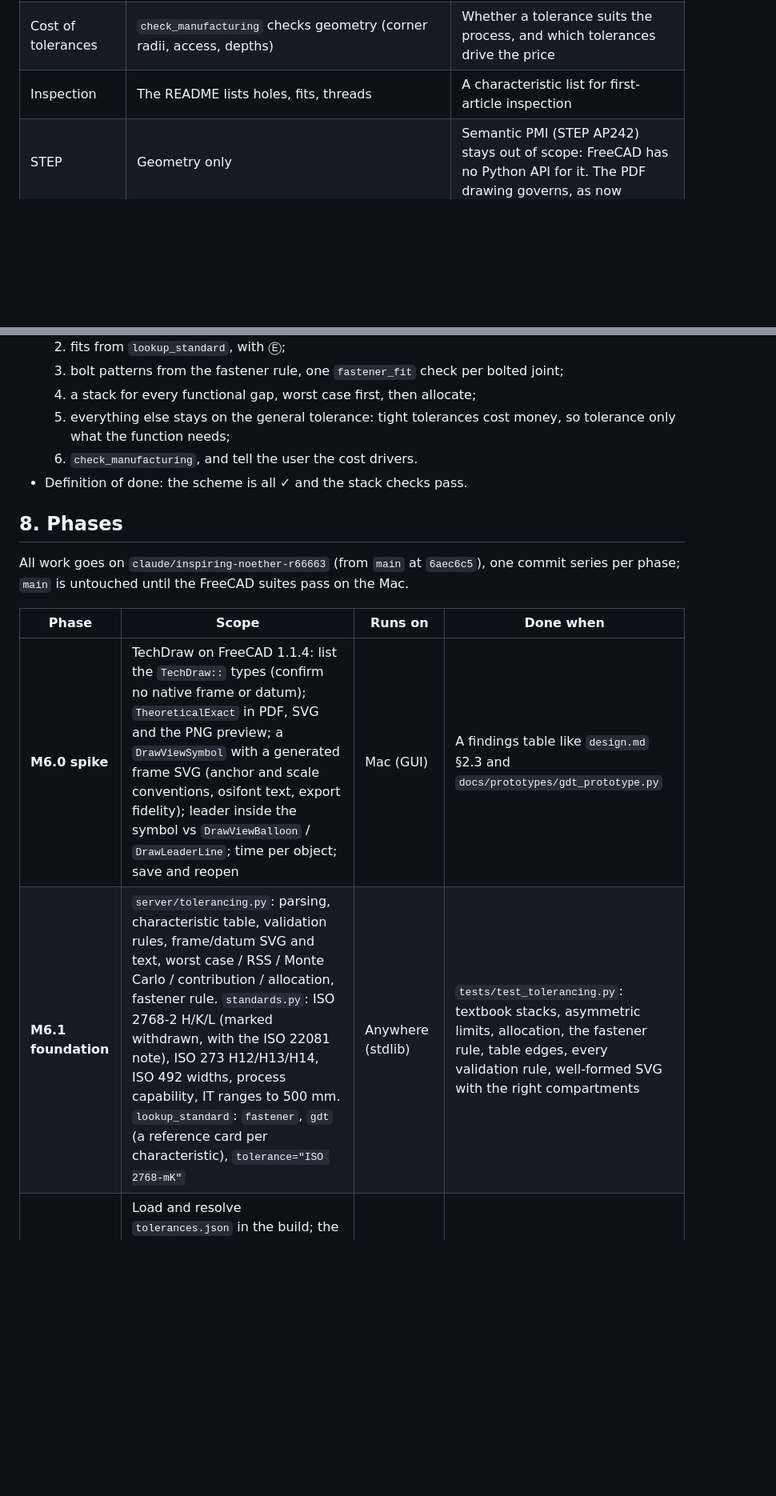
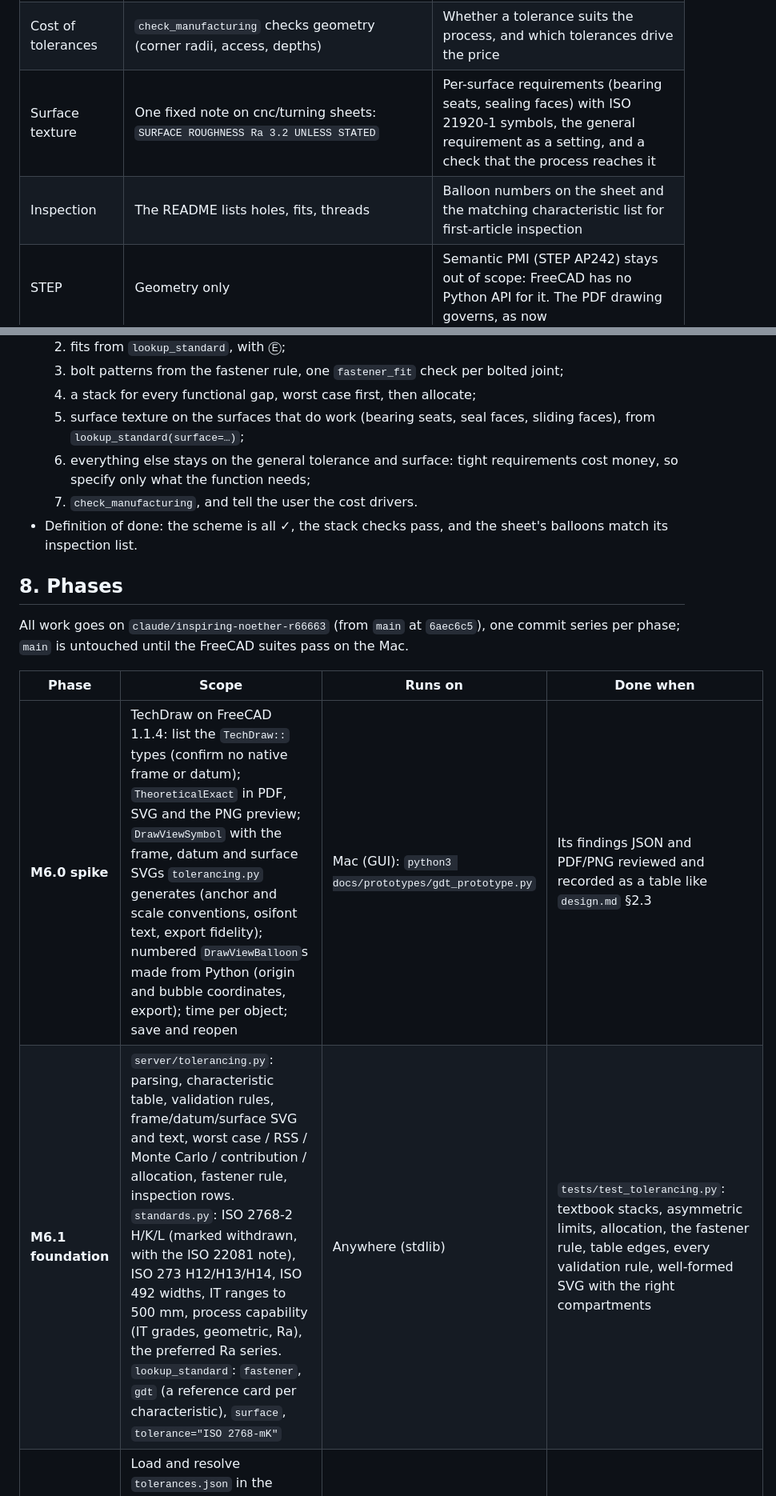
Before and after one commit to matthew018987/free-cad-mcp, a Markdown page: docs/tolerancing-plan.md, 2 parts joined by grey strips. Shown at 80% size. Rendered like a GitHub page; blank space fills up the shorter version.

```diff
--- a/docs/tolerancing-plan.md
+++ b/docs/tolerancing-plan.md
@@ -21,7 +23,8 @@ stack-ups are re-verified on every build like any other check.
 | Geometric tolerances | `checks.json` `parallel`, `perpendicular`, `coaxial`, `coplanar` check the **nominal** model | A way to *specify* flatness, perpendicularity, position, run-out … for the shop; feature control frames; basic dimensions |
 | Stack-up | `measure`, `check_fit`, `section`, `radial_gap` give **nominal** gaps | Worst-case and statistical stacks, contribution ranking, allocation, and "does the bolt pattern still assemble at the limits" |
 | Cost of tolerances | `check_manufacturing` checks geometry (corner radii, access, depths) | Whether a tolerance suits the process, and which tolerances drive the price |
-| Inspection | The README lists holes, fits, threads | A characteristic list for first-article inspection |
+| Surface texture | One fixed note on cnc/turning sheets: `SURFACE ROUGHNESS Ra 3.2 UNLESS STATED` | Per-surface requirements (bearing seats, sealing faces) with ISO 21920-1 symbols, the general requirement as a setting, and a check that the process reaches it |
+| Inspection | The README lists holes, fits, threads | Balloon numbers on the sheet and the matching characteristic list for first-article inspection |
 | STEP | Geometry only | Semantic PMI (STEP AP242) stays out of scope: FreeCAD has no Python API for it. The PDF drawing governs, as now |
 
 ## 2. Principles
@@ -332,10 +379,13 @@ systems price.
   3. bolt patterns from the fastener rule, one `fastener_fit` check per
      bolted joint;
   4. a stack for every functional gap, worst case first, then allocate;
-  5. everything else stays on the general tolerance: tight tolerances cost
-     money, so tolerance only what the function needs;
-  6. `check_manufacturing`, and tell the user the cost drivers.
-- Definition of done: the scheme is all ✓ and the stack checks pass.
+  5. surface texture on the surfaces that do work (bearing seats, seal
+     faces, sliding faces), from `lookup_standard(surface=…)`;
+  6. everything else stays on the general tolerance and surface: tight
+     requirements cost money, so specify only what the function needs;
+  7. `check_manufacturing`, and tell the user the cost drivers.
+- Definition of done: the scheme is all ✓, the stack checks pass, and the
+  sheet's balloons match its inspection list.
 
 ## 8. Phases
 
@@ -345,7 +395,7 @@ FreeCAD suites pass on the Mac.
 
 | Phase | Scope | Runs on | Done when |
 |---|---|---|---|
-| **M6.0 spike** | TechDraw on FreeCAD 1.1.4: list the `TechDraw::` types (confirm no native frame or datum); `TheoreticalExact` in PDF, SVG and the PNG preview; a `DrawViewSymbol` with a generated frame SVG (anchor and scale conventions, osifont text, export fidelity); leader inside the symbol vs `DrawViewBalloon` / `DrawLeaderLine`; time per object; save and reopen | Mac (GUI) | A findings table like `design.md` §2.3 and `docs/prototypes/gdt_prototype.py` |
-| **M6.1 foundation** | `server/tolerancing.py`: parsing, characteristic table, validation rules, frame/datum SVG and text, worst case / RSS / Monte Carlo / contribution / allocation, fastener rule. `standards.py`: ISO 2768-2 H/K/L (marked withdrawn, with the ISO 22081 note), ISO 273 H12/H13/H14, ISO 492 widths, process capability, IT ranges to 500 mm. `lookup_standard`: `fastener`, `gdt` (a reference card per characteristic), `tolerance="ISO 2768-mK"` | Anywhere (stdlib) | `tests/test_tolerancing.py`: textbook stacks, asymmetric limits, allocation, the fastener rule, table edges, every validation rule, well-formed SVG with the right compartments |
+| **M6.0 spike** | TechDraw on FreeCAD 1.1.4: list the `TechDraw::` types (confirm no native frame or datum); `TheoreticalExact` in PDF, SVG and the PNG preview; `DrawViewSymbol` with the frame, datum and surface SVGs `tolerancing.py` generates (anchor and scale conventions, osifont text, export fidelity); numbered `DrawViewBalloon`s made from Python (origin and bubble coordinates, export); time per object; save and reopen | Mac (GUI): `python3 docs/prototypes/gdt_prototype.py` | Its findings JSON and PDF/PNG reviewed and recorded as a table like `design.md` §2.3 |
+| **M6.1 foundation** | `server/tolerancing.py`: parsing, characteristic table, validation rules, frame/datum/surface SVG and text, worst case / RSS / Monte Carlo / contribution / allocation, fastener rule, inspection rows. `standards.py`: ISO 2768-2 H/K/L (marked withdrawn, with the ISO 22081 note), ISO 273 H12/H13/H14, ISO 492 widths, IT ranges to 500 mm, process capability (IT grades, geometric, Ra), the preferred Ra series. `lookup_standard`: `fastener`, `gdt` (a reference card per characteristic), `surface`, `tolerance="ISO 2768-mK"` | Anywhere (stdlib) | `tests/test_tolerancing.py`: textbook stacks, asymmetric limits, allocation, the fastener rule, table edges, every validation rule, well-formed SVG with the right compartments |
 | **M6.2 scheme in the loop** | Load and resolve `tolerances.json` in the build; the report section; `inspect(level="tolerances")`; `Part.datum(A)`; implicit fits; revision inputs; capability findings in `check_manufacturing`; playbook pages | Mac | Fixture `tests/fixtures/gdtlab/`: every rule triggered once; the revision moves when only `tolerances.json` changes |
 | **M6.3 stack-up** | `stackup` tool and worker op, continuity and closure, tolerance sources, `stackup` and `fastener_fit` checks, allocation, `save`, the `floor` selector; then `auto` | Mac (maths anywhere) | Fixture `tests/fixtures/stacklab/` (housing, 608 envelope, cover): the numbers in §5.7, broken and non-closing chains, checks pass and fail, the release gate |
```
Also changed, not shown: other parts of docs/tolerancing-plan.md (+97 -46 lines).
